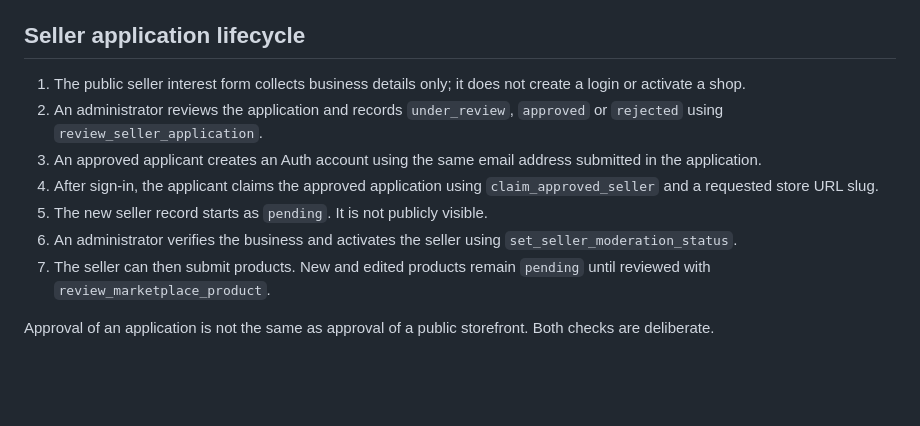
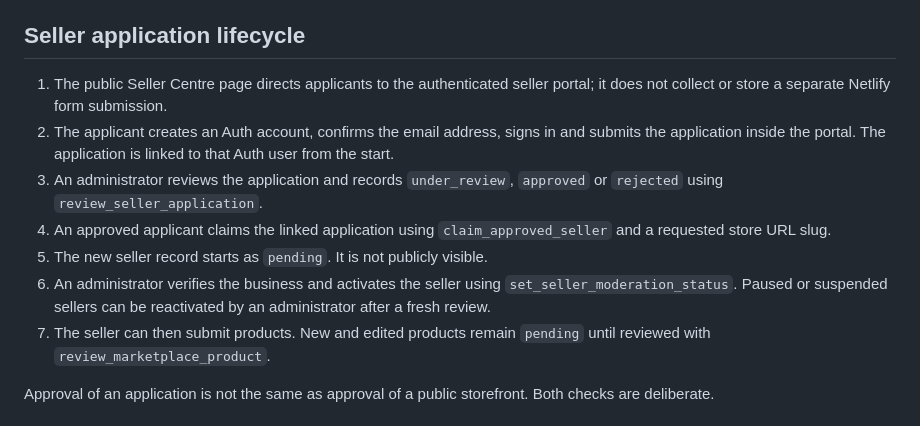
Before and after one commit to Marfenckysbot/Beths-pet-store, a Markdown page: docs/ADMIN-SELLER-OPERATIONS.md, the part around the change. Drawn GitHub-style; blank space fills up the shorter version.

Commit message:
Document authenticated seller application lifecycle

```diff
--- a/docs/ADMIN-SELLER-OPERATIONS.md
+++ b/docs/ADMIN-SELLER-OPERATIONS.md
@@ -26,12 +26,12 @@ Only trusted project owners should be able to change `admin_users`. Never expose
 
 ## Seller application lifecycle
 
-1. The public seller interest form collects business details only; it does not create a login or activate a shop.
-2. An administrator reviews the application and records `under_review`, `approved` or `rejected` using `review_seller_application`.
-3. An approved applicant creates an Auth account using the same email address submitted in the application.
-4. After sign-in, the applicant claims the approved application using `claim_approved_seller` and a requested store URL slug.
+1. The public Seller Centre page directs applicants to the authenticated seller portal; it does not collect or store a separate Netlify form submission.
+2. The applicant creates an Auth account, confirms the email address, signs in and submits the application inside the portal. The application is linked to that Auth user from the start.
+3. An administrator reviews the application and records `under_review`, `approved` or `rejected` using `review_seller_application`.
+4. An approved applicant claims the linked application using `claim_approved_seller` and a requested store URL slug.
 5. The new seller record starts as `pending`. It is not publicly visible.
-6. An administrator verifies the business and activates the seller using `set_seller_moderation_status`.
+6. An administrator verifies the business and activates the seller using `set_seller_moderation_status`. Paused or suspended sellers can be reactivated by an administrator after a fresh review.
 7. The seller can then submit products. New and edited products remain `pending` until reviewed with `review_marketplace_product`.
 
 Approval of an application is not the same as approval of a public storefront. Both checks are deliberate.
```
